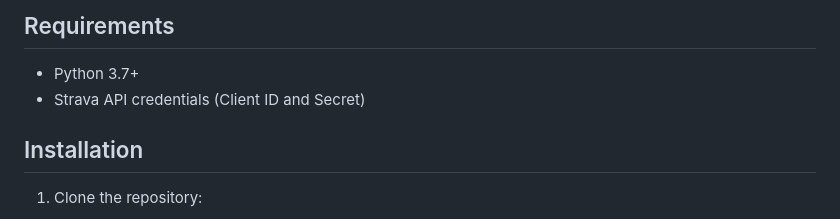
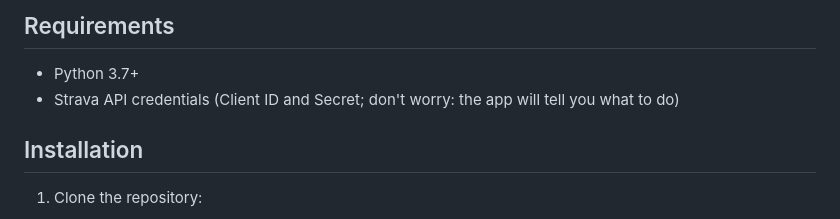
Before and after one commit to jeroenbaas/stravagonuts, a Markdown page: README.md, the part around the change. Drawn GitHub-style.

Commit message:
clarify you dont need api credentials in advance.

```diff
--- a/README.md
+++ b/README.md
@@ -16,7 +16,7 @@ Map your Strava activities across European administrative regions (LAU and NUTS
 ## Requirements
 
 - Python 3.7+
-- Strava API credentials (Client ID and Secret)
+- Strava API credentials (Client ID and Secret; don't worry: the app will tell you what to do)
 
 ## Installation
 
```
